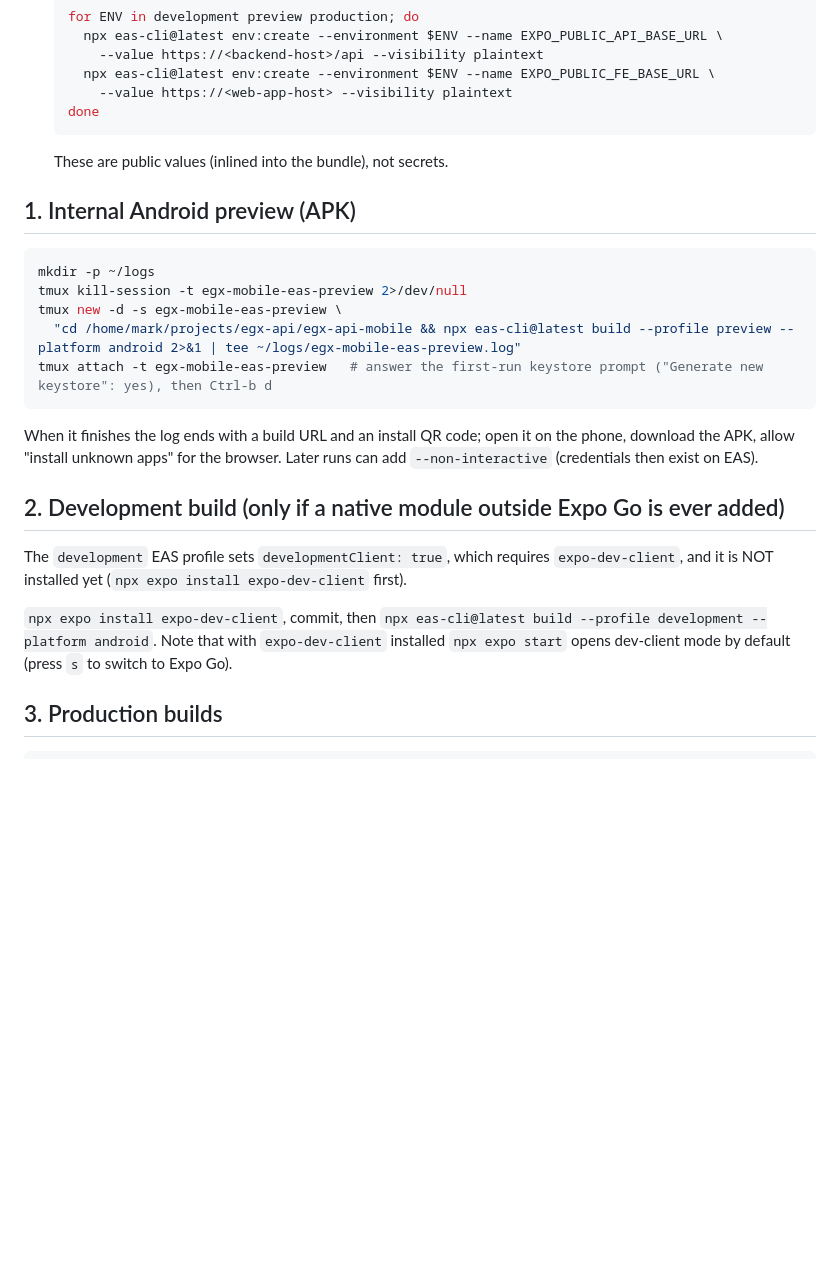
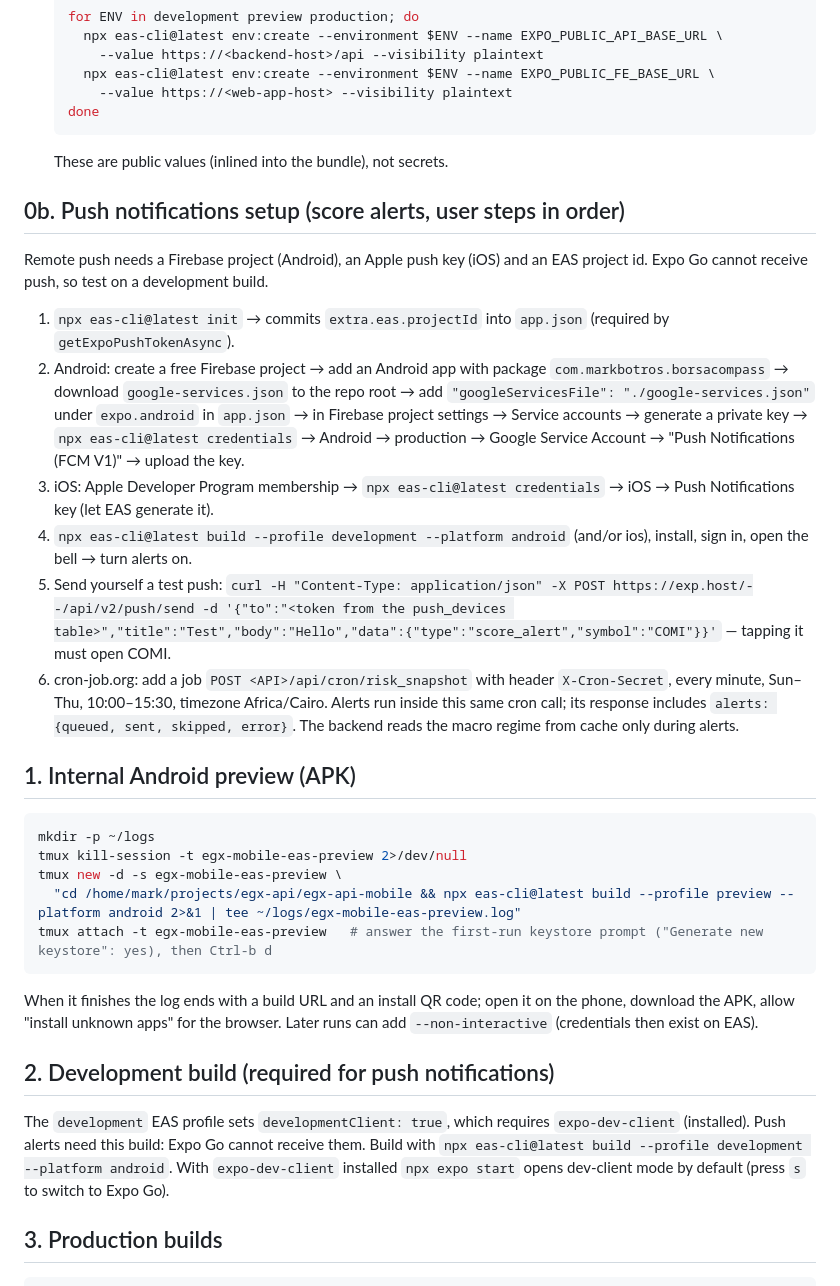
Before and after one commit to MarkBotros0/egx-api-mobile, a Markdown page: docs/release.md, the part around the change. Rendered like a GitHub page; blank space fills up the shorter version.

Commit message:
docs(alerts): Expo Go exception, push setup steps, spec resolutions
Co-Authored-By: Claude Opus 5.5 <noreply@anthropic.com>
Claude-Session: https://claude.ai/code/session_01XDkAB7UCK8WyT267W5ZxNV

````diff
--- a/docs/release.md
+++ b/docs/release.md
@@ -25,6 +25,19 @@ run by the user.
    ```
    These are public values (inlined into the bundle), not secrets.
 
+## 0b. Push notifications setup (score alerts, user steps in order)
+
+Remote push needs a Firebase project (Android), an Apple push key (iOS) and an EAS
+project id. Expo Go cannot receive push, so test on a development build.
+
+1. `npx eas-cli@latest init` → commits `extra.eas.projectId` into `app.json` (required by `getExpoPushTokenAsync`).
+2. Android: create a free Firebase project → add an Android app with package `com.markbotros.borsacompass` → download `google-services.json` to the repo root → add `"googleServicesFile": "./google-services.json"` under `expo.android` in `app.json` → in Firebase project settings → Service accounts → generate a private key → `npx eas-cli@latest credentials` → Android → production → Google Service Account → "Push Notifications (FCM V1)" → upload the key.
+3. iOS: Apple Developer Program membership → `npx eas-cli@latest credentials` → iOS → Push Notifications key (let EAS generate it).
+4. `npx eas-cli@latest build --profile development --platform android` (and/or ios), install, sign in, open the bell → turn alerts on.
+5. Send yourself a test push: `curl -H "Content-Type: application/json" -X POST https://exp.host/--/api/v2/push/send -d '{"to":"<token from the push_devices table>","title":"Test","body":"Hello","data":{"type":"score_alert","symbol":"COMI"}}'` — tapping it must open COMI.
+6. cron-job.org: add a job `POST <API>/api/cron/risk_snapshot` with header `X-Cron-Secret`, every minute, Sun–Thu, 10:00–15:30, timezone Africa/Cairo.
+   Alerts run inside this same cron call; its response includes `alerts: {queued, sent, skipped, error}`. The backend reads the macro regime from cache only during alerts.
+
 ## 1. Internal Android preview (APK)
 
 ```bash
@@ -38,14 +51,11 @@ When it finishes the log ends with a build URL and an install QR code; open it o
 phone, download the APK, allow "install unknown apps" for the browser. Later runs can
 add `--non-interactive` (credentials then exist on EAS).
 
-## 2. Development build (only if a native module outside Expo Go is ever added)
+## 2. Development build (required for push notifications)
 
 The `development` EAS profile sets `developmentClient: true`, which requires
-`expo-dev-client`, and it is NOT installed yet (`npx expo install expo-dev-client`
-first).
-
-`npx expo install expo-dev-client`, commit, then
-`npx eas-cli@latest build --profile development --platform android`. Note that with
+`expo-dev-client` (installed). Push alerts need this build: Expo Go cannot receive them.
+Build with `npx eas-cli@latest build --profile development --platform android`. With
 `expo-dev-client` installed `npx expo start` opens dev-client mode by default (press `s`
 to switch to Expo Go).
 
````
Also changed, not shown: CLAUDE.md (+15 -2 lines), 1 other file.
